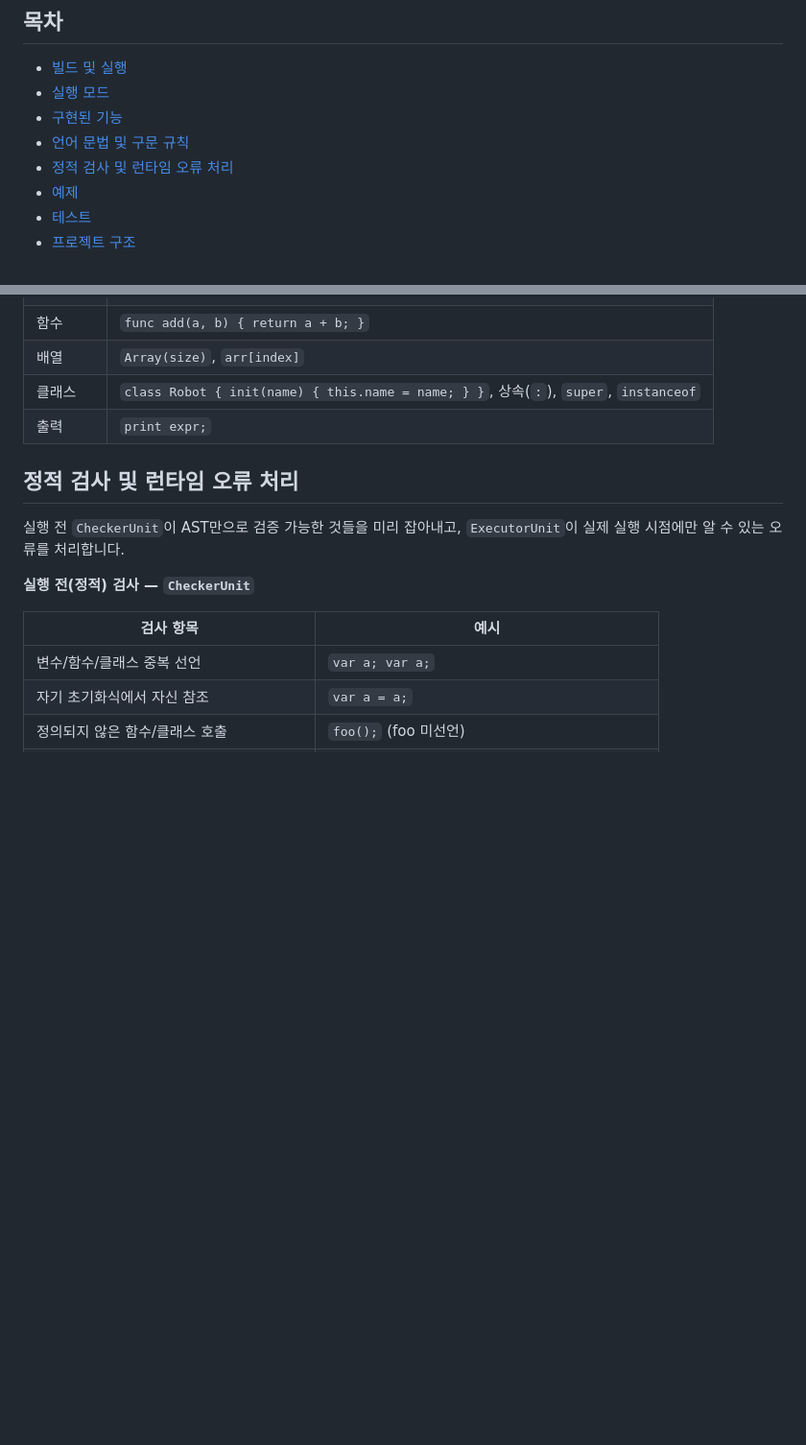
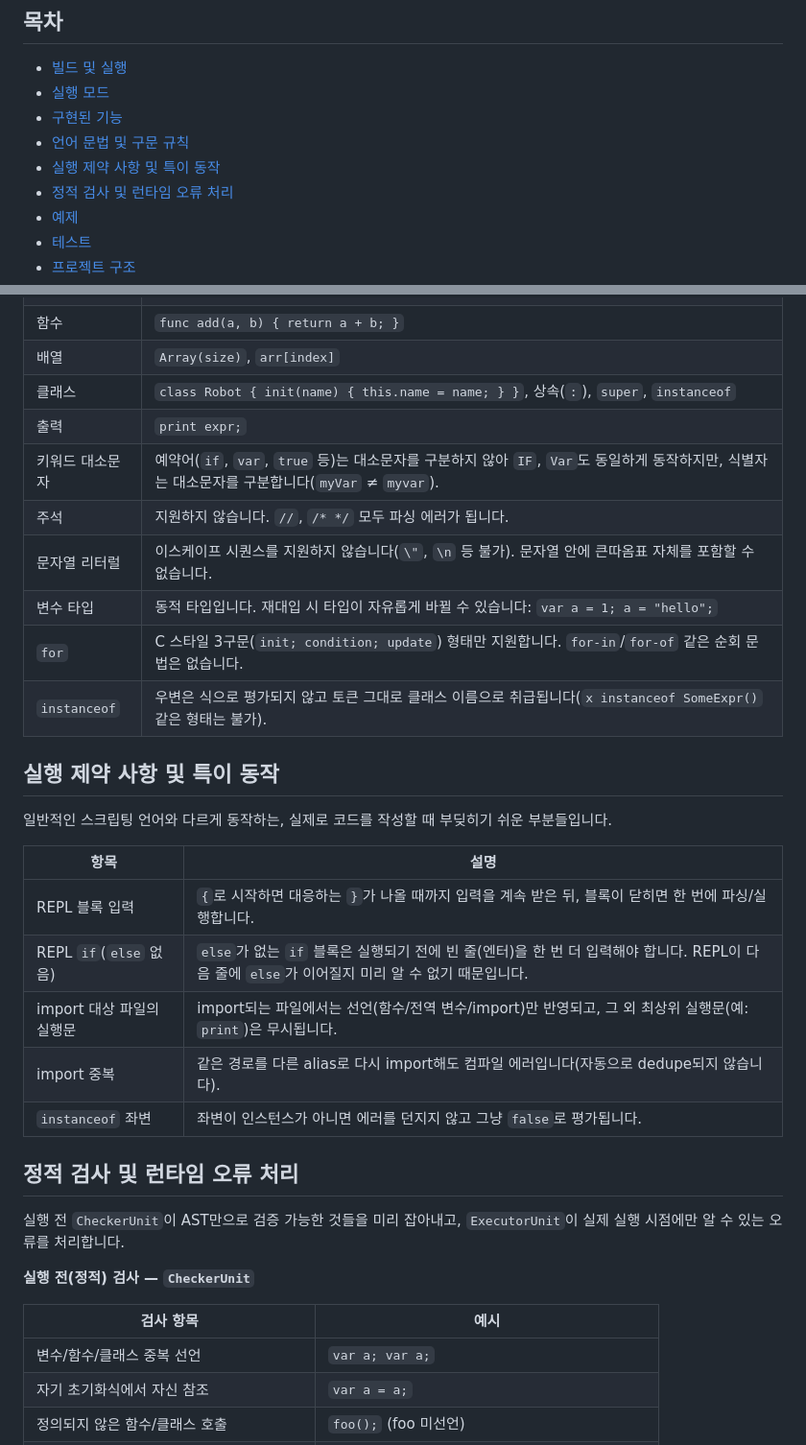
Before and after one commit to shoon114/CodeFab, a Markdown page: README.md, 2 parts joined by grey strips. Shown at 96% size. Rendered like a GitHub page; blank space fills up the shorter version.

Commit message:
[docs] README 동작 제약 사항 및 구문 규칙 추가 (#108)

```diff
--- a/README.md
+++ b/README.md
@@ -8,6 +8,7 @@
 - [실행 모드](#실행-모드)
 - [구현된 기능](#구현된-기능)
 - [언어 문법 및 구문 규칙](#언어-문법-및-구문-규칙)
+- [실행 제약 사항 및 특이 동작](#실행-제약-사항-및-특이-동작)
 - [정적 검사 및 런타임 오류 처리](#정적-검사-및-런타임-오류-처리)
 - [예제](#예제)
 - [테스트](#테스트)
@@ -65,6 +66,24 @@ MSBuild.exe CodeFab.vcxproj /p:Configuration=Release /p:Platform=x64
 | 배열 | `Array(size)`, `arr[index]` |
 | 클래스 | `class Robot { init(name) { this.name = name; } }`, 상속(`:`), `super`, `instanceof` |
 | 출력 | `print expr;` |
+| 키워드 대소문자 | 예약어(`if`, `var`, `true` 등)는 대소문자를 구분하지 않아 `IF`, `Var`도 동일하게 동작하지만, 식별자는 대소문자를 구분합니다(`myVar` ≠ `myvar`). |
+| 주석 | 지원하지 않습니다. `//`, `/* */` 모두 파싱 에러가 됩니다. |
+| 문자열 리터럴 | 이스케이프 시퀀스를 지원하지 않습니다(`\"`, `\n` 등 불가). 문자열 안에 큰따옴표 자체를 포함할 수 없습니다. |
+| 변수 타입 | 동적 타입입니다. 재대입 시 타입이 자유롭게 바뀔 수 있습니다: `var a = 1; a = "hello";` |
+| `for` | C 스타일 3구문(`init; condition; update`) 형태만 지원합니다. `for-in`/`for-of` 같은 순회 문법은 없습니다. |
+| `instanceof` | 우변은 식으로 평가되지 않고 토큰 그대로 클래스 이름으로 취급됩니다(`x instanceof SomeExpr()` 같은 형태는 불가). |
+
+## 실행 제약 사항 및 특이 동작
+
+일반적인 스크립팅 언어와 다르게 동작하는, 실제로 코드를 작성할 때 부딪히기 쉬운 부분들입니다.
+
+| 항목 | 설명 |
+|---|---|
+| REPL 블록 입력 | `{`로 시작하면 대응하는 `}`가 나올 때까지 입력을 계속 받은 뒤, 블록이 닫히면 한 번에 파싱/실행합니다. |
+| REPL `if`(`else` 없음) | `else`가 없는 `if` 블록은 실행되기 전에 빈 줄(엔터)을 한 번 더 입력해야 합니다. REPL이 다음 줄에 `else`가 이어질지 미리 알 수 없기 때문입니다. |
+| import 대상 파일의 실행문 | import되는 파일에서는 선언(함수/전역 변수/import)만 반영되고, 그 외 최상위 실행문(예: `print`)은 무시됩니다. |
+| import 중복 | 같은 경로를 다른 alias로 다시 import해도 컴파일 에러입니다(자동으로 dedupe되지 않습니다). |
+| `instanceof` 좌변 | 좌변이 인스턴스가 아니면 에러를 던지지 않고 그냥 `false`로 평가됩니다. |
 
 ## 정적 검사 및 런타임 오류 처리
 
```
